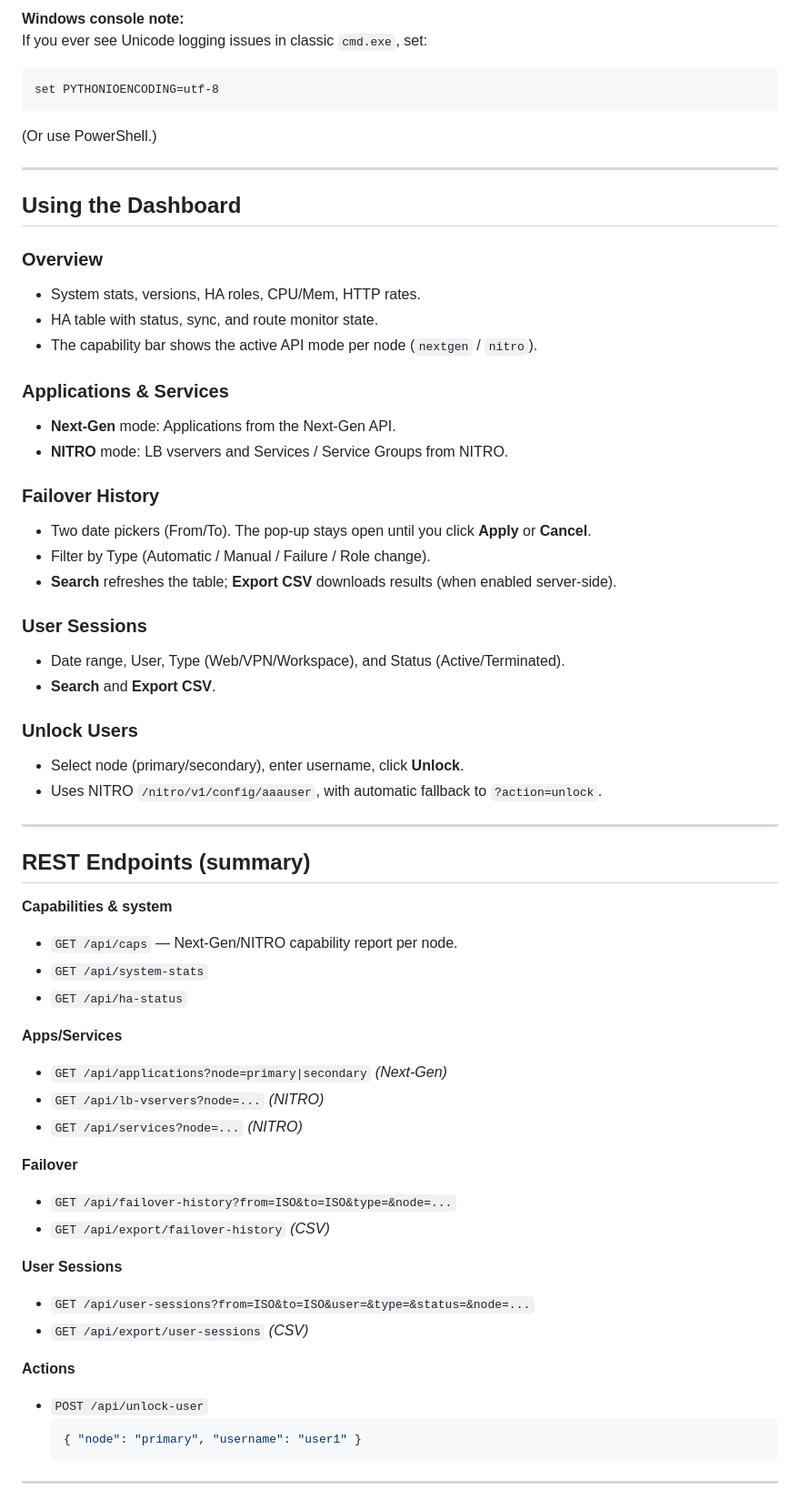
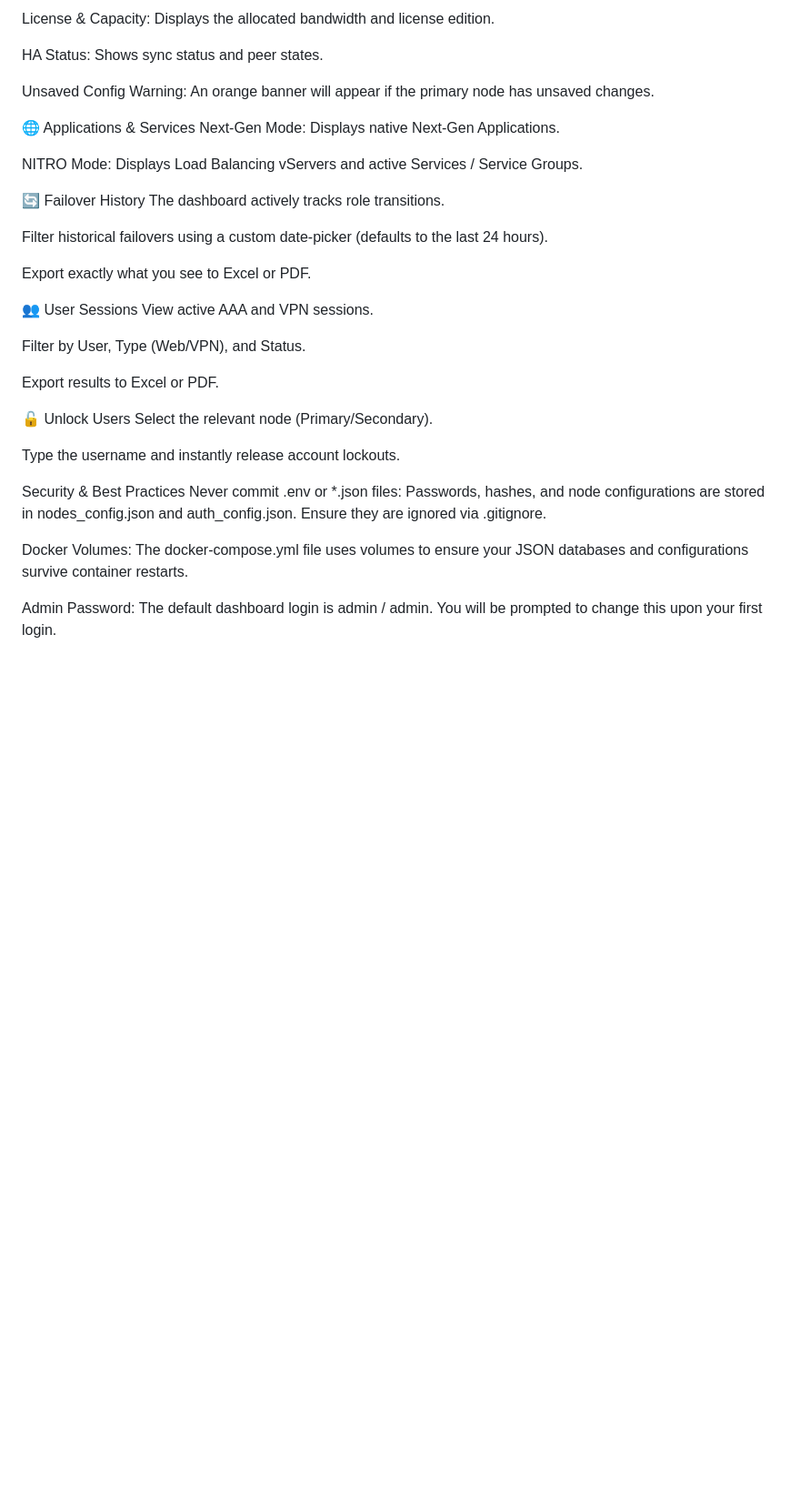
Before and after one commit to Benny007-king/NetScaler-Dashboard, a Markdown page: README.md, the part around one of its changes. Shown at 91% size. GitHub-like rendering; blank space fills up the shorter version.

Commit message:
Revise README for Ultimate Edition and Docker setup
Updated README to include Ultimate Edition features and installation instructions.

````diff
--- a/README.md
+++ b/README.md
@@ -85,64 +80,38 @@ Runtime config for nodes and default API mode hints (the app also auto-detects c
 
-**Windows console note:**
-If you ever see Unicode logging issues in classic `cmd.exe`, set:
-```bat
-set PYTHONIOENCODING=utf-8
-```
-(Or use PowerShell.)
+License & Capacity: Displays the allocated bandwidth and license edition.
 
----
+HA Status: Shows sync status and peer states.
 
-## Using the Dashboard
+Unsaved Config Warning: An orange banner will appear if the primary node has unsaved changes.
 
-### Overview
-- System stats, versions, HA roles, CPU/Mem, HTTP rates.
-- HA table with status, sync, and route monitor state.
-- The capability bar shows the active API mode per node (`nextgen` / `nitro`).
+🌐 Applications & Services
+Next-Gen Mode: Displays native Next-Gen Applications.
 
-### Applications & Services
-- **Next-Gen** mode: Applications from the Next-Gen API.
-- **NITRO** mode: LB vservers and Services / Service Groups from NITRO.
+NITRO Mode: Displays Load Balancing vServers and active Services / Service Groups.
 
-### Failover History
-- Two date pickers (From/To). The pop-up stays open until you click **Apply** or **Cancel**.
-- Filter by Type (Automatic / Manual / Failure / Role change).
-- **Search** refreshes the table; **Export CSV** downloads results (when enabled server-side).
+🔄 Failover History
+The dashboard actively tracks role transitions.
 
-### User Sessions
-- Date range, User, Type (Web/VPN/Workspace), and Status (Active/Terminated).
-- **Search** and **Export CSV**.
+Filter historical failovers using a custom date-picker (defaults to the last 24 hours).
 
-### Unlock Users
-- Select node (primary/secondary), enter username, click **Unlock**.
-- Uses NITRO `/nitro/v1/config/aaauser`, with automatic fallback to `?action=unlock`.
+Export exactly what you see to Excel or PDF.
 
----
+👥 User Sessions
+View active AAA and VPN sessions.
 
-## REST Endpoints (summary)
+Filter by User, Type (Web/VPN), and Status.
 
-**Capabilities & system**
-- `GET /api/caps` — Next-Gen/NITRO capability report per node.
-- `GET /api/system-stats`
-- `GET /api/ha-status`
+Export results to Excel or PDF.
 
-**Apps/Services**
-- `GET /api/applications?node=primary|secondary`  _(Next-Gen)_
-- `GET /api/lb-vservers?node=...`                   _(NITRO)_
-- `GET /api/services?node=...`                      _(NITRO)_
+🔓 Unlock Users
+Select the relevant node (Primary/Secondary).
 
-**Failover**
-- `GET /api/failover-history?from=ISO&to=ISO&type=&node=...`
-- `GET /api/export/failover-history`  _(CSV)_
+Type the username and instantly release account lockouts.
 
-**User Sessions**
-- `GET /api/user-sessions?from=ISO&to=ISO&user=&type=&status=&node=...`
-- `GET /api/export/user-sessions`      _(CSV)_
+Security & Best Practices
+Never commit .env or *.json files: Passwords, hashes, and node configurations are stored in nodes_config.json and auth_config.json. Ensure they are ignored via .gitignore.
 
-**Actions**
-- `POST /api/unlock-user`
-  ```json
-  { "node": "primary", "username": "user1" }
-  ```
+Docker Volumes: The docker-compose.yml file uses volumes to ensure your JSON databases and configurations survive container restarts.
 
----
+Admin Password: The default dashboard login is admin / admin. You will be prompted to change this upon your first login.
 
````
Also changed, not shown: other parts of README.md (+61 -100 lines).
